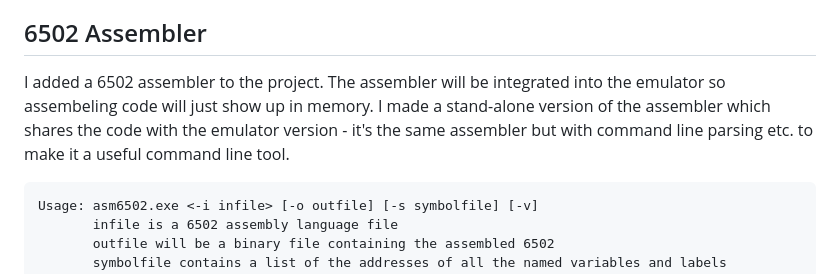
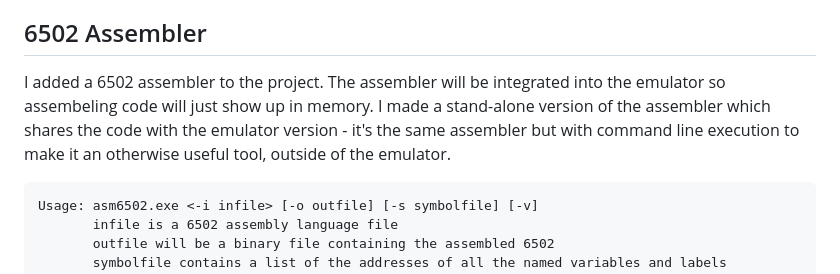
Before and after one commit to StewBC/machines, a Markdown page: import/a2m/README.md, the part around the change printed below. GitHub-like rendering.

Commit message:
Assembler

````diff
--- a/import/a2m/README.md
+++ b/import/a2m/README.md
@@ -154,7 +154,7 @@ In this project, a typedef struct is referred to as a "class." The main hardware
 The APPLE2 structure is designed to be compact, with dynamic allocation for certain components to support potential "time travel" functionality.
 
 ## 6502 Assembler
-I added a 6502 assembler to the project.  The assembler will be integrated into the emulator so assembeling code will just show up in memory.  I made a stand-alone version of the assembler which shares the code with the emulator version - it's the same assembler but with command line parsing etc. to make it a useful command line tool.
+I added a 6502 assembler to the project.  The assembler will be integrated into the emulator so assembeling code will just show up in memory.  I made a stand-alone version of the assembler which shares the code with the emulator version - it's the same assembler but with command line execution to make it an otherwise useful tool, outside of the emulator.
 ```
 Usage: asm6502.exe <-i infile> [-o outfile] [-s symbolfile] [-v]
        infile is a 6502 assembly language file
````
Also changed, not shown: other parts of import/a2m/README.md (+3 -3 lines).
